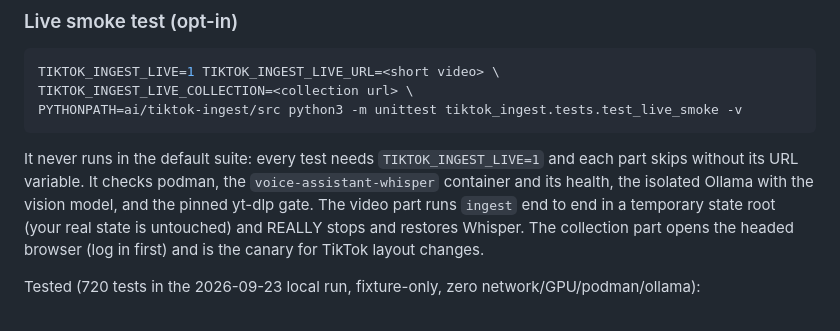
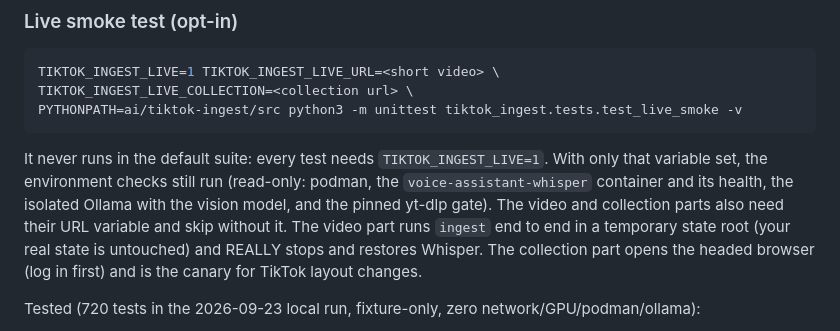
Before and after one commit to chiptime/dotfiles, a Markdown page: ai/tiktok-ingest/OPERATIONS.md, the part around the change. Drawn GitHub-style.

````diff
--- a/ai/tiktok-ingest/OPERATIONS.md
+++ b/ai/tiktok-ingest/OPERATIONS.md
@@ -368,10 +368,11 @@ TIKTOK_INGEST_LIVE_COLLECTION=<collection url> \
 PYTHONPATH=ai/tiktok-ingest/src python3 -m unittest tiktok_ingest.tests.test_live_smoke -v
 ```
 
-It never runs in the default suite: every test needs `TIKTOK_INGEST_LIVE=1`
-and each part skips without its URL variable. It checks podman, the
-`voice-assistant-whisper` container and its health, the isolated Ollama with
-the vision model, and the pinned yt-dlp gate. The video part runs `ingest`
+It never runs in the default suite: every test needs `TIKTOK_INGEST_LIVE=1`.
+With only that variable set, the environment checks still run (read-only:
+podman, the `voice-assistant-whisper` container and its health, the isolated
+Ollama with the vision model, and the pinned yt-dlp gate). The video and
+collection parts also need their URL variable and skip without it. The video part runs `ingest`
 end to end in a temporary state root (your real state is untouched) and
 REALLY stops and restores Whisper. The collection part opens the headed
 browser (log in first) and is the canary for TikTok layout changes.
````
Also changed, not shown: odd/tasks/tiktok-ingest-stability-s3-s4.md (+3 -1 lines).
